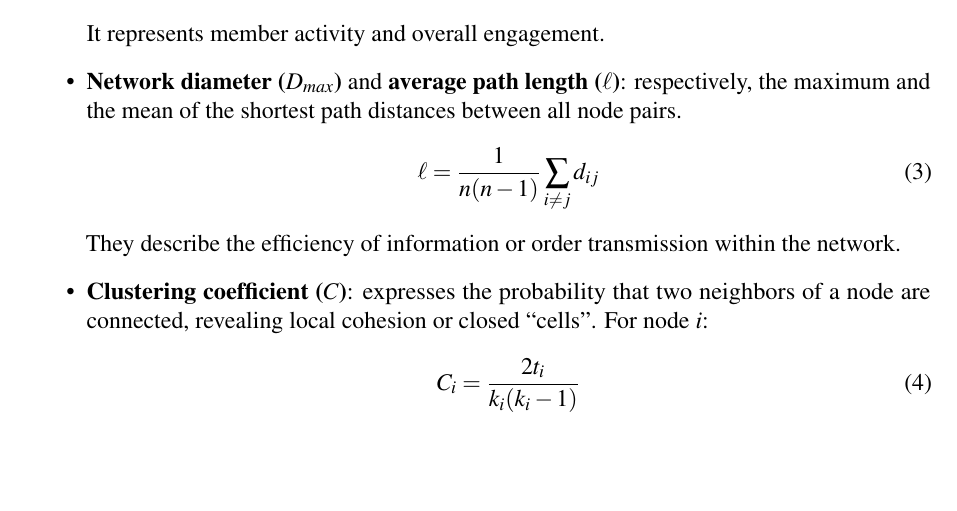
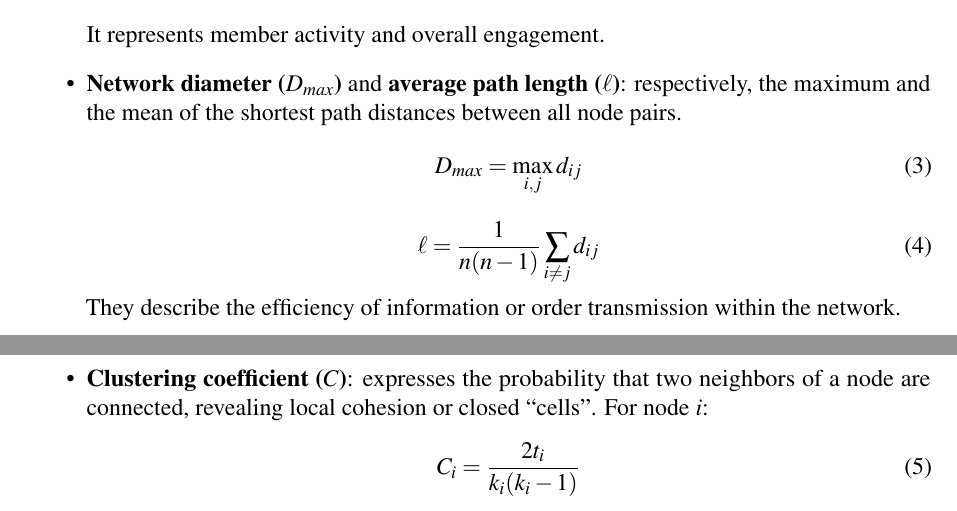
Before and after one commit to leovora/SNA_project, a LaTeX document (reports/sna_project.tex, which reads reports/measures.tex): part of page 4 of 22 before the commit and two parts of pages 4 and 5 of 22 after it, the two joined at a grey line, cut so that both start at the same text, the shorter picture padded with empty space. Compiled offline with pdfLaTeX.

Commit message:
network diameter forumula

```diff
--- a/reports/measures.tex
+++ b/reports/measures.tex
@@ -23,6 +23,9 @@ For both the Italian and London gangs, we study the same network metrics and com
           It represents member activity and overall engagement.
 
     \item \textbf{Network diameter ($D_{max}$)} and \textbf{average path length ($\ell$)}: respectively, the maximum and the mean of the shortest path distances between all node pairs.
+          \begin{equation}
+              D_{max} = \max_{i,j} d_{ij}
+          \end{equation}
           \begin{equation}
               \ell = \frac{1}{n(n-1)} \sum_{i \neq j} d_{ij}
           \end{equation}
```
Also changed, not shown: reports/sna_project.pdf, 1 other file.
